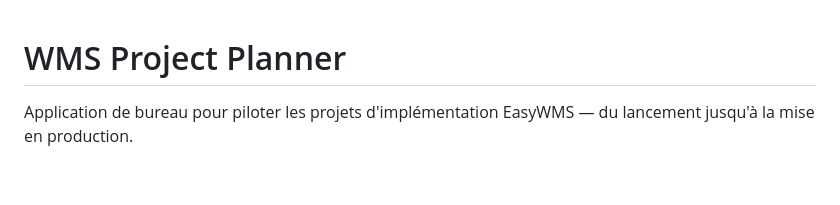
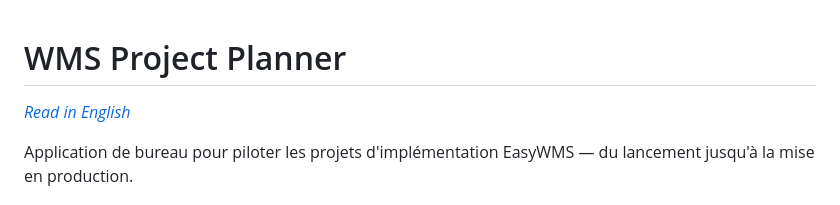
Before and after one commit to libertyben-code/Project_Planner, a Markdown page: README.fr.md, the part around the change. Drawn GitHub-style; blank space fills up the shorter version.

Commit message:
docs: add language links between English and French READMEs
Co-Authored-By: Claude Sonnet 4.6 <noreply@anthropic.com>

```diff
--- a/README.fr.md
+++ b/README.fr.md
@@ -1,4 +1,6 @@
 # WMS Project Planner
+
+*[Read in English](README.md)*
 
 Application de bureau pour piloter les projets d'implémentation EasyWMS — du lancement jusqu'à la mise en production.
 
```
Also changed, not shown: README.md (+2 -0 lines).
